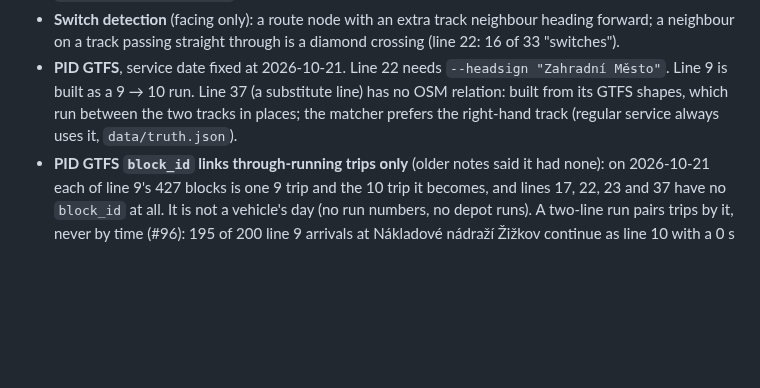
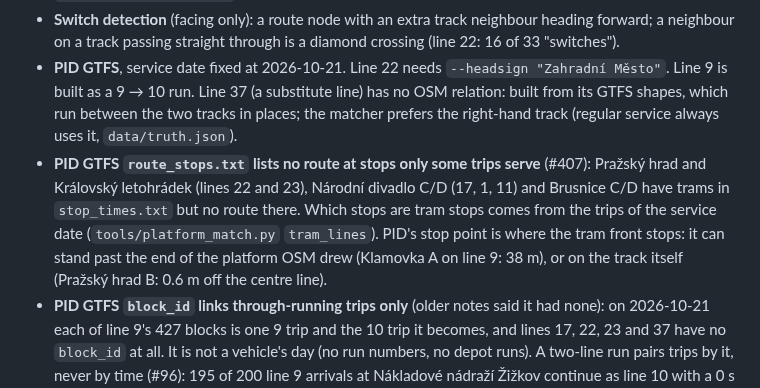
Before and after one commit to jnd-cz/prague-transport-sim, a Markdown page: docs/knowledge.md, the part around the change. Drawn GitHub-style; blank space fills up the shorter version.

Commit message:
knowledge.md: PID's route_stops.txt leaves out stops only some trips serve; where PID's stop point stands (#407)
Co-Authored-By: Claude Opus 5.5 <noreply@anthropic.com>

```diff
--- a/docs/knowledge.md
+++ b/docs/knowledge.md
@@ -43,6 +43,12 @@ What sessions learned and later work needs. Kept current and short; the full log
   built as a 9 → 10 run. Line 37 (a substitute line) has no OSM relation: built from its GTFS shapes,
   which run between the two tracks in places; the matcher prefers the right-hand track (regular
   service always uses it, `data/truth.json`).
+- **PID GTFS `route_stops.txt` lists no route at stops only some trips serve** (#407): Pražský hrad and
+  Královský letohrádek (lines 22 and 23), Národní divadlo C/D (17, 1, 11) and Brusnice C/D have trams in
+  `stop_times.txt` but no route there. Which stops are tram stops comes from the trips of the service date
+  (`tools/platform_match.py` `tram_lines`). PID's stop point is where the tram front stops: it can stand past
+  the end of the platform OSM drew (Klamovka A on line 9: 38 m), or on the track itself (Pražský hrad B:
+  0.6 m off the centre line).
 - **PID GTFS `block_id` links through-running trips only** (older notes said it had none): on
   2026-10-21 each of line 9's 427 blocks is one 9 trip and the 10 trip it becomes, and lines 17, 22,
   23 and 37 have no `block_id` at all. It is not a vehicle's day (no run numbers, no depot runs).
```
